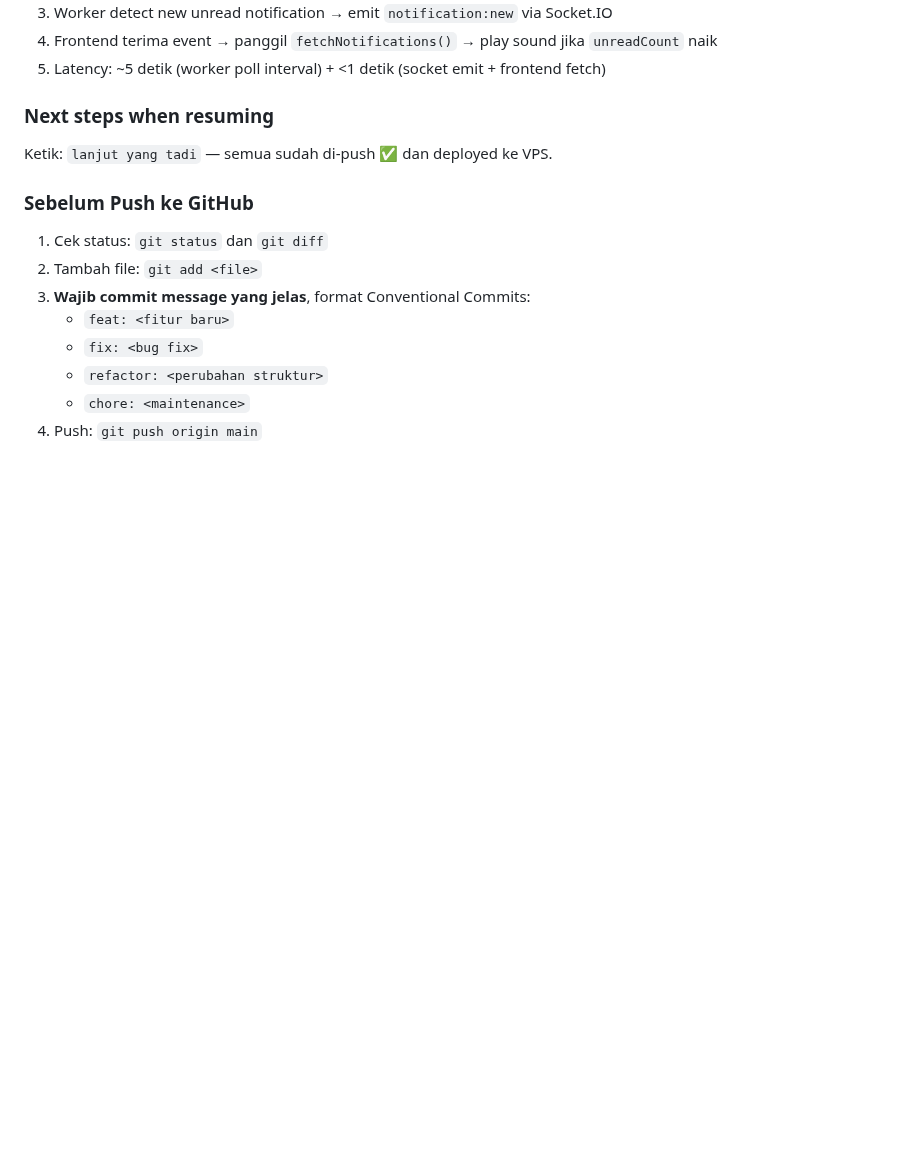
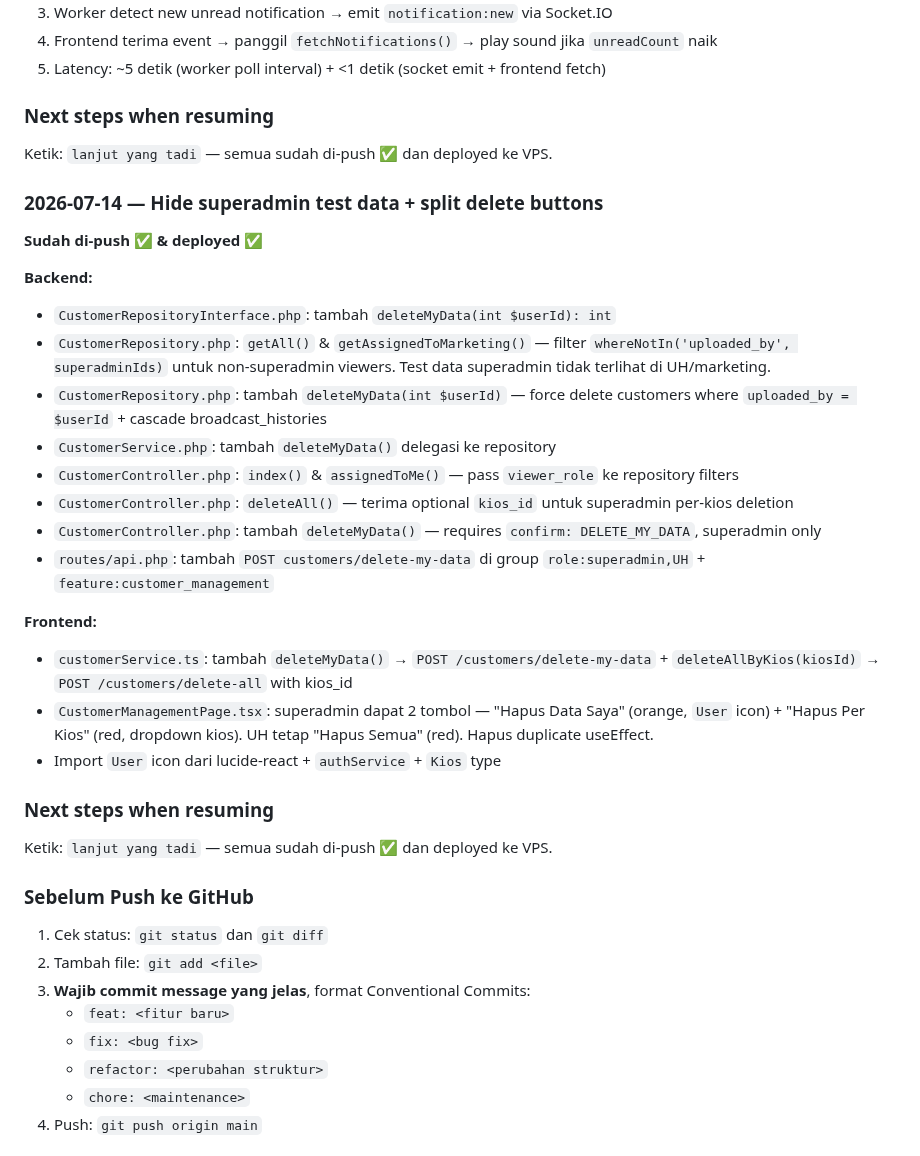
Before and after one commit to addinyas/fif-broadcast, a Markdown page: AGENTS.md, the part around the change. GitHub-like rendering; blank space fills up the shorter version.

Commit message:
chore: update AGENTS.md with session history

```diff
--- a/AGENTS.md
+++ b/AGENTS.md
@@ -1168,6 +1168,28 @@ Ketik: `lanjut yang tadi` — setup Termux SSH tunnel dari HP Android untuk resi
 ### Next steps when resuming
 Ketik: `lanjut yang tadi` — semua sudah di-push ✅ dan deployed ke VPS.
 
+### 2026-07-14 — Hide superadmin test data + split delete buttons
+
+**Sudah di-push ✅ & deployed ✅**
+
+**Backend:**
+- `CustomerRepositoryInterface.php`: tambah `deleteMyData(int $userId): int`
+- `CustomerRepository.php`: `getAll()` & `getAssignedToMarketing()` — filter `whereNotIn('uploaded_by', superadminIds)` untuk non-superadmin viewers. Test data superadmin tidak terlihat di UH/marketing.
+- `CustomerRepository.php`: tambah `deleteMyData(int $userId)` — force delete customers where `uploaded_by = $userId` + cascade broadcast_histories
+- `CustomerService.php`: tambah `deleteMyData()` delegasi ke repository
+- `CustomerController.php`: `index()` & `assignedToMe()` — pass `viewer_role` ke repository filters
+- `CustomerController.php`: `deleteAll()` — terima optional `kios_id` untuk superadmin per-kios deletion
+- `CustomerController.php`: tambah `deleteMyData()` — requires `confirm: DELETE_MY_DATA`, superadmin only
+- `routes/api.php`: tambah `POST customers/delete-my-data` di group `role:superadmin,UH` + `feature:customer_management`
+
+**Frontend:**
+- `customerService.ts`: tambah `deleteMyData()` → `POST /customers/delete-my-data` + `deleteAllByKios(kiosId)` → `POST /customers/delete-all` with kios_id
+- `CustomerManagementPage.tsx`: superadmin dapat 2 tombol — "Hapus Data Saya" (orange, `User` icon) + "Hapus Per Kios" (red, dropdown kios). UH tetap "Hapus Semua" (red). Hapus duplicate useEffect.
+- Import `User` icon dari lucide-react + `authService` + `Kios` type
+
+### Next steps when resuming
+Ketik: `lanjut yang tadi` — semua sudah di-push ✅ dan deployed ke VPS.
+
 ### Sebelum Push ke GitHub
 1. Cek status: `git status` dan `git diff`
 2. Tambah file: `git add <file>`
```
